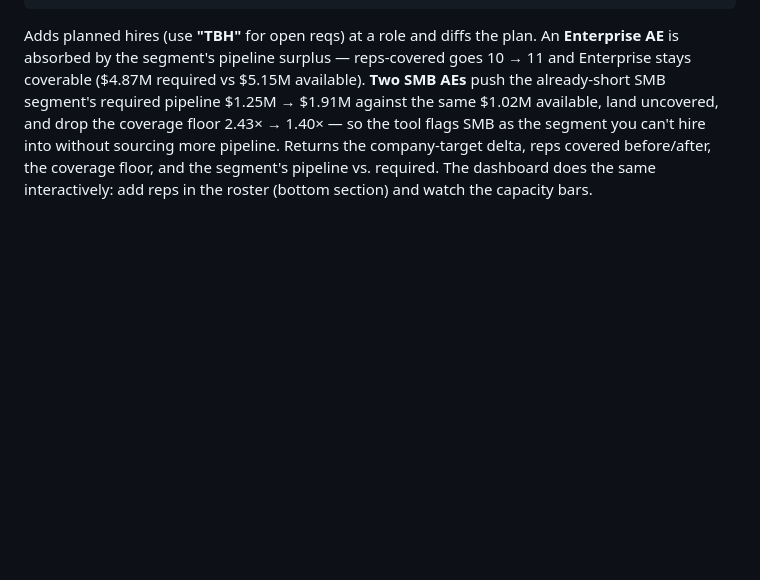
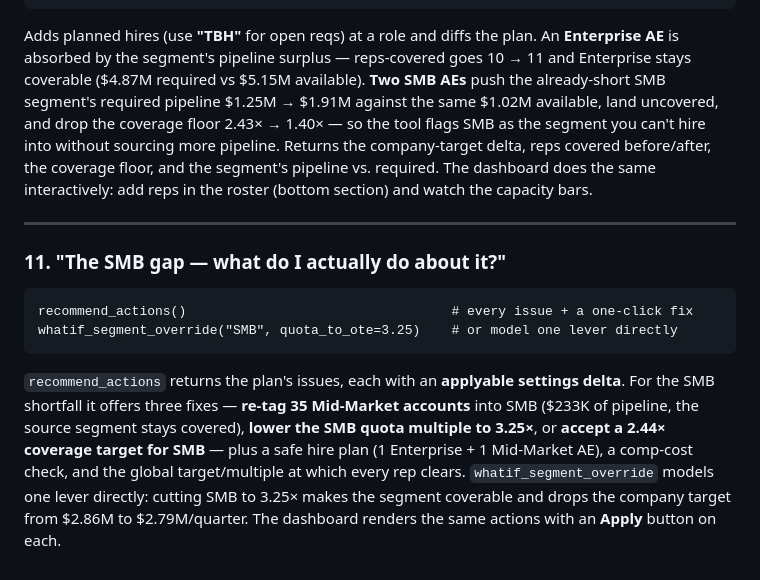
Before and after one commit to stephenjang-creator/territory_quota_designer, a Markdown page: EXAMPLES.md, the part around the change. Rendered like a GitHub page; blank space fills up the shorter version.

````diff
--- a/EXAMPLES.md
+++ b/EXAMPLES.md
@@ -155,3 +155,21 @@ SMB as the segment you can't hire into without sourcing more pipeline. Returns t
 company-target delta, reps covered before/after, the coverage floor, and the segment's
 pipeline vs. required. The dashboard does the same interactively: add reps in the roster
 (bottom section) and watch the capacity bars.
+
+---
+
+### 11. "The SMB gap — what do I actually do about it?"
+
+```
+recommend_actions()                                  # every issue + a one-click fix
+whatif_segment_override("SMB", quota_to_ote=3.25)    # or model one lever directly
+```
+
+`recommend_actions` returns the plan's issues, each with an **applyable settings delta**.
+For the SMB shortfall it offers three fixes — **re-tag 35 Mid-Market accounts** into SMB
+($233K of pipeline, the source segment stays covered), **lower the SMB quota multiple to
+3.25×**, or **accept a 2.44× coverage target for SMB** — plus a safe hire plan (1
+Enterprise + 1 Mid-Market AE), a comp-cost check, and the global target/multiple at which
+every rep clears. `whatif_segment_override` models one lever directly: cutting SMB to
+3.25× makes the segment coverable and drops the company target from $2.86M to
+$2.79M/quarter. The dashboard renders the same actions with an **Apply** button on each.
````
Also changed, not shown: README.md (+34 -9 lines).
